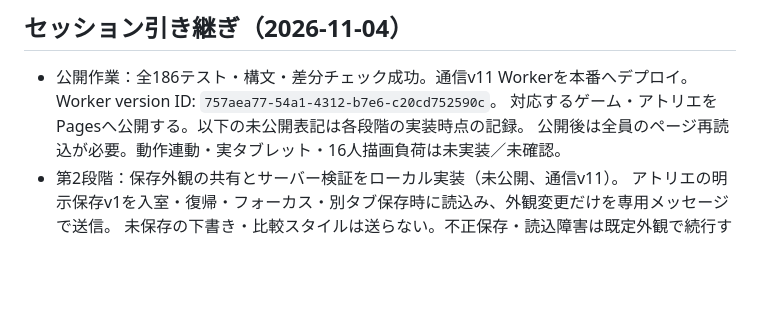
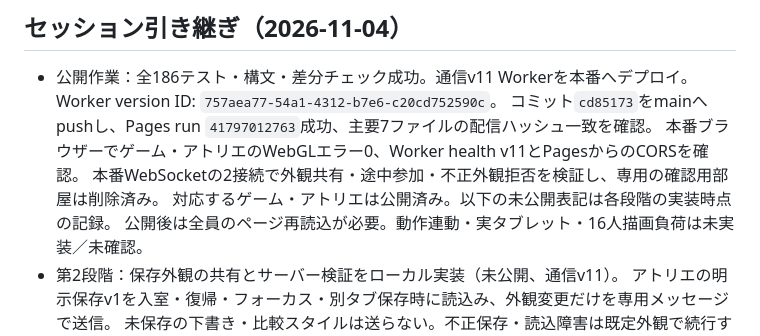
Before and after one commit to RyutaAwashima/moneycraft, a Markdown page: PROGRESS.md, the part around the change. Rendered like a GitHub page; blank space fills up the shorter version.

```diff
--- a/PROGRESS.md
+++ b/PROGRESS.md
@@ -10,7 +10,10 @@
 
 - 公開作業：全186テスト・構文・差分チェック成功。通信v11 Workerを本番へデプロイ。
   Worker version ID: `757aea77-54a1-4312-b7e6-c20cd752590c`。
-  対応するゲーム・アトリエをPagesへ公開する。以下の未公開表記は各段階の実装時点の記録。
+  コミット`cd85173`をmainへpushし、Pages run `41797012763`成功、主要7ファイルの配信ハッシュ一致を確認。
+  本番ブラウザーでゲーム・アトリエのWebGLエラー0、Worker health v11とPagesからのCORSを確認。
+  本番WebSocketの2接続で外観共有・途中参加・不正外観拒否を検証し、専用の確認用部屋は削除済み。
+  対応するゲーム・アトリエは公開済み。以下の未公開表記は各段階の実装時点の記録。
   公開後は全員のページ再読込が必要。動作連動・実タブレット・16人描画負荷は未実装／未確認。
 - 第2段階：保存外観の共有とサーバー検証をローカル実装（未公開、通信v11）。
   アトリエの明示保存v1を入室・復帰・フォーカス・別タブ保存時に読込み、外観変更だけを専用メッセージで送信。
```
Also changed, not shown: ROADMAP.md (+1 -1 lines), WORK_LOG.md (+5 -0 lines).
